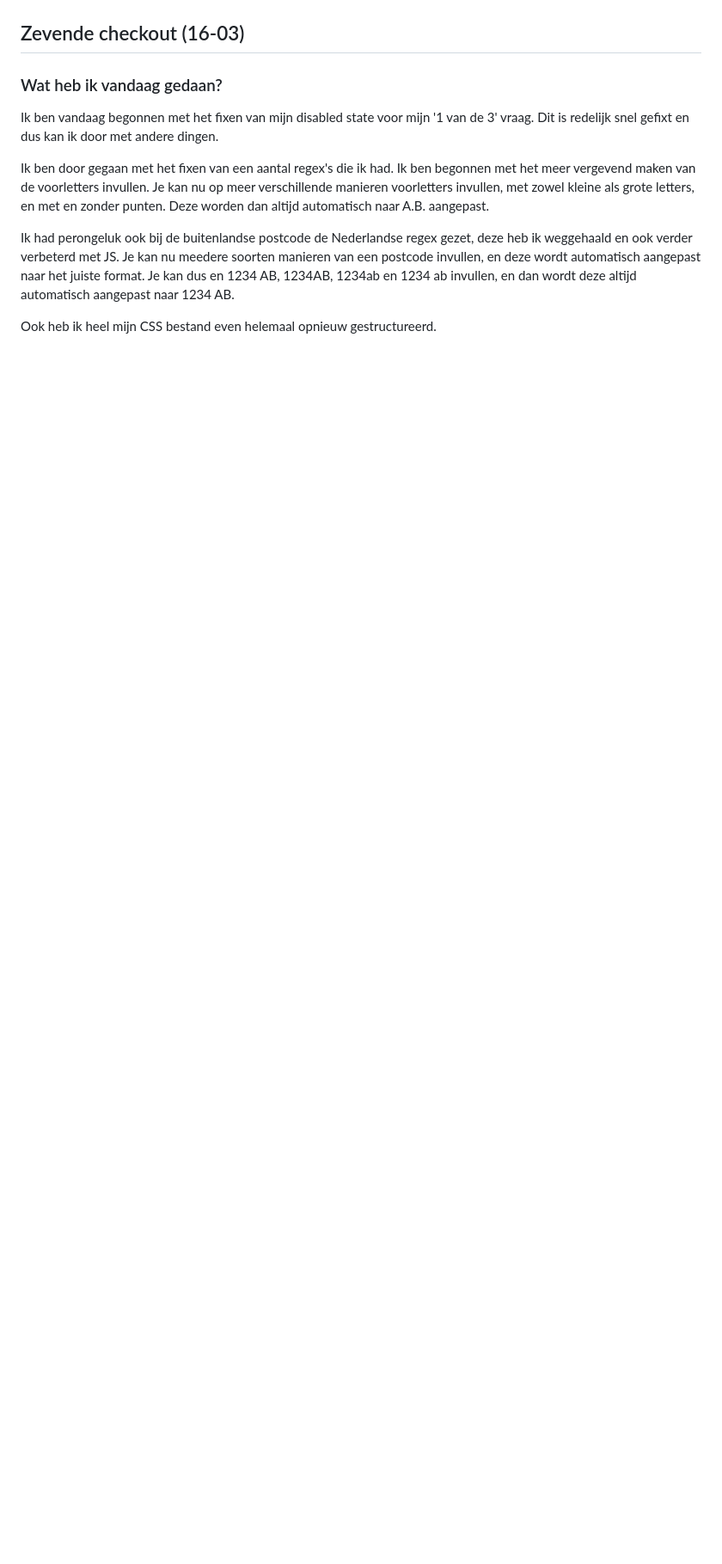
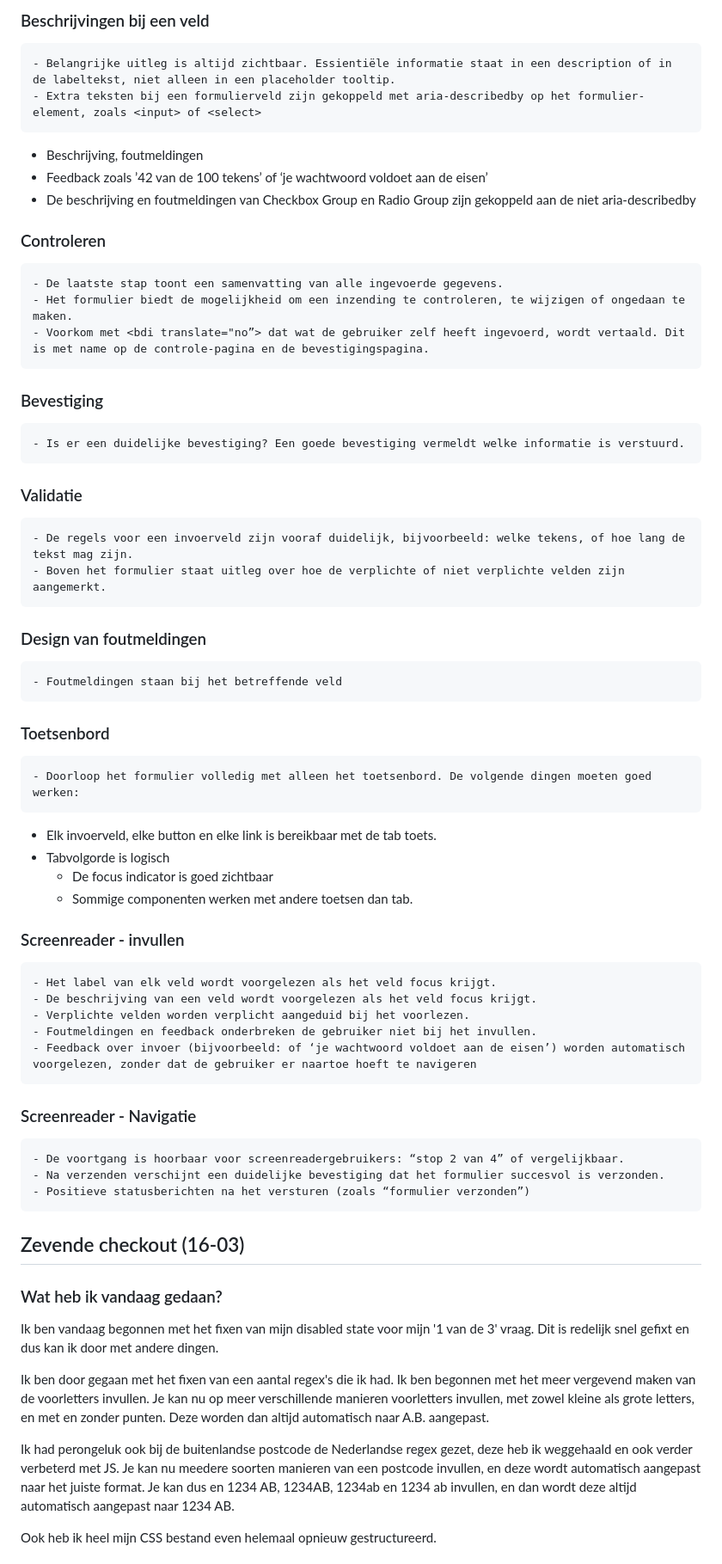
Before and after one commit to MatsvdZ/Browser-Tech, a Markdown page: README.md, the part around one of its changes. Shown at 86% size. Rendered like a GitHub page; blank space fills up the shorter version.

```diff
--- a/README.md
+++ b/README.md
@@ -444,3 +499,53 @@ Feedback docent op 13-03: Werk nu vooral nog verder aan consistentie van de styl
+### Beschrijvingen bij een veld
+
+    - Belangrijke uitleg is altijd zichtbaar. Essientiële informatie staat in een description of in de labeltekst, niet alleen in een placeholder tooltip.
+    - Extra teksten bij een formulierveld zijn gekoppeld met aria-describedby op het formulier-element, zoals <input> of <select>
+
+- Beschrijving, foutmeldingen
+- Feedback zoals ’42 van de 100 tekens’ of ‘je wachtwoord voldoet aan de eisen’
+- De beschrijving en foutmeldingen van Checkbox Group en Radio Group zijn gekoppeld aan de <fieldset> niet aria-describedby
+
+### Controleren
+
+    - De laatste stap toont een samenvatting van alle ingevoerde gegevens.
+    - Het formulier biedt de mogelijkheid om een inzending te controleren, te wijzigen of ongedaan te maken.
+    - Voorkom met <bdi translate="no”> dat wat de gebruiker zelf heeft ingevoerd, wordt vertaald. Dit is met name op de controle-pagina en de bevestigingspagina.
+
+### Bevestiging
+
+    - Is er een duidelijke bevestiging? Een goede bevestiging vermeldt welke informatie is verstuurd.
+
+### Validatie
+
+    - De regels voor een invoerveld zijn vooraf duidelijk, bijvoorbeeld: welke tekens, of hoe lang de tekst mag zijn.
+    - Boven het formulier staat uitleg over hoe de verplichte of niet verplichte velden zijn aangemerkt.
+
+### Design van foutmeldingen
+
+    - Foutmeldingen staan bij het betreffende veld
+
+### Toetsenbord
+
+    - Doorloop het formulier volledig met alleen het toetsenbord. De volgende dingen moeten goed werken:
+
+- Elk invoerveld, elke button en elke link is bereikbaar met de tab toets.
+- Tabvolgorde is logisch
+  - De focus indicator is goed zichtbaar
+  - Sommige componenten werken met andere toetsen dan tab.
+
+### Screenreader - invullen
+
+    - Het label van elk veld wordt voorgelezen als het veld focus krijgt.
+    - De beschrijving van een veld wordt voorgelezen als het veld focus krijgt.
+    - Verplichte velden worden verplicht aangeduid bij het voorlezen.
+    - Foutmeldingen en feedback onderbreken de gebruiker niet bij het invullen.
+    - Feedback over invoer (bijvoorbeeld: of ‘je wachtwoord voldoet aan de eisen’) worden automatisch voorgelezen, zonder dat de gebruiker er naartoe hoeft te navigeren
+
+### Screenreader - Navigatie
+
+    - De voortgang is hoorbaar voor screenreadergebruikers: “stop 2 van 4” of vergelijkbaar.
+    - Na verzenden verschijnt een duidelijke bevestiging dat het formulier succesvol is verzonden.
+    - Positieve statusberichten na het versturen (zoals “formulier verzonden”)
 
 
 
```
Also changed, not shown: other parts of README.md (+55 -0 lines).
